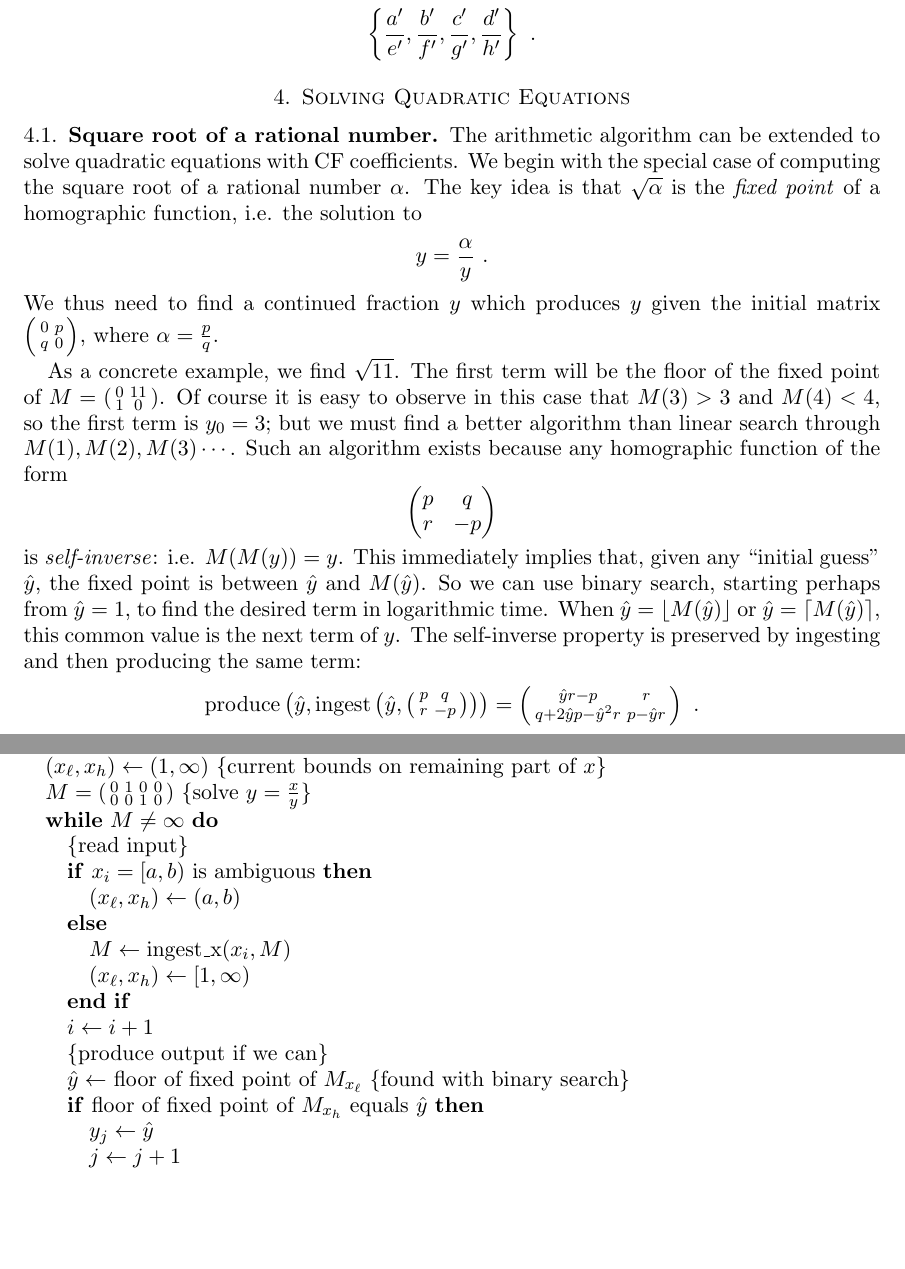
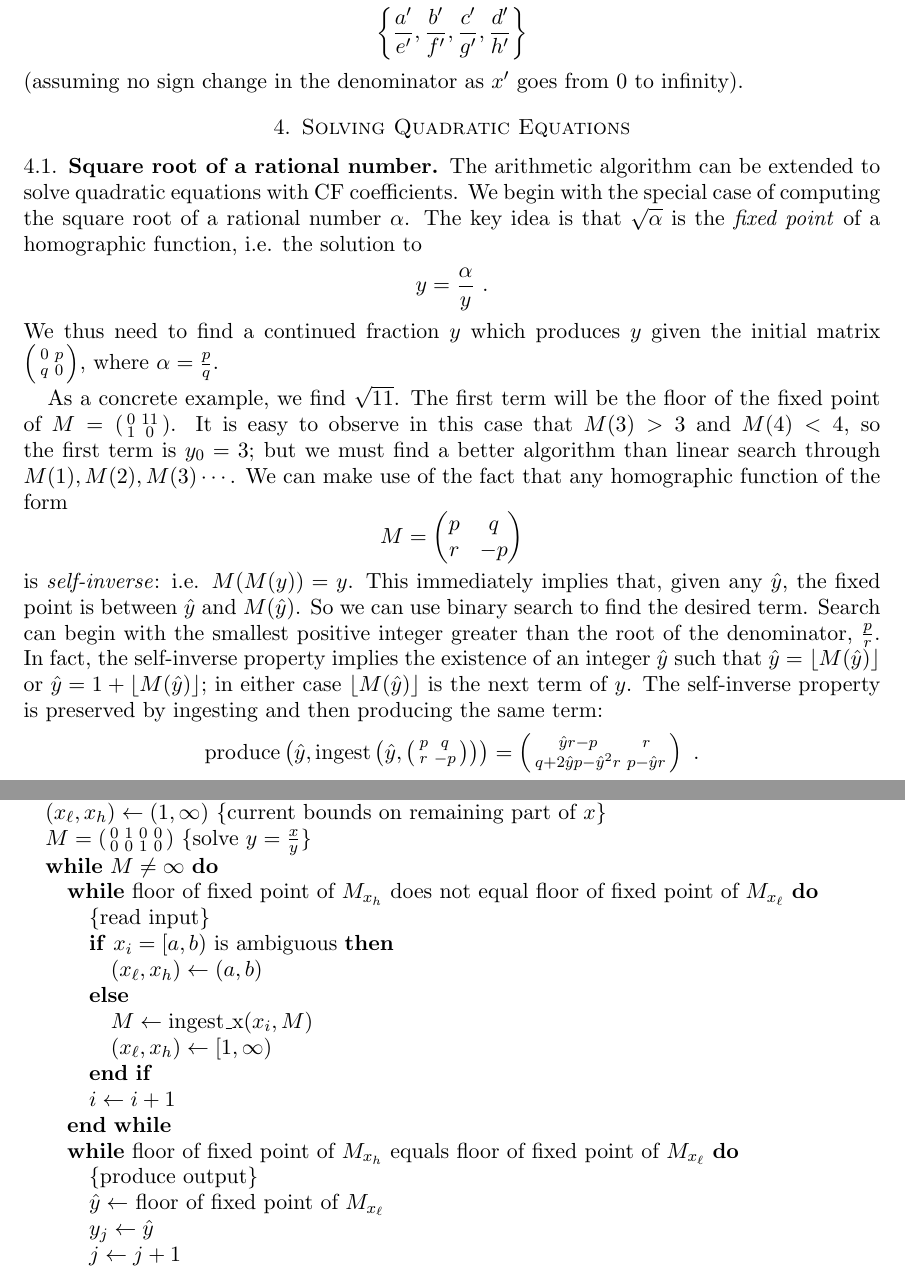
Before and after one commit to mjcollins10/ContinuedFractions, a LaTeX paper (cfAlgorithm.tex): two parts of pages 11 and 13 of 14, joined at a grey line, cut so that both start at the same text, the shorter picture padded with empty space. Compiled offline with pdfLaTeX.

Commit message:
Add square-root function

```diff
--- a/cfAlgorithm.tex
+++ b/cfAlgorithm.tex
@@ -501,9 +501,9 @@ Now $x$ goes from $x_{\ell}$ to $x_u$ as $x'$ goes from 0 to infinity, similarly
 \end{itemize}
 The range of $M$ subject to the bounds will be the min and max of
 \[
-\left\{ \frac{a'}{e'},\frac{b'}{f'},\frac{c'}{g'},\frac{d'}{h'} \right\}\ .
+\left\{ \frac{a'}{e'},\frac{b'}{f'},\frac{c'}{g'},\frac{d'}{h'} \right\}
 \]
-
+(assuming no sign change in the denominator as $x'$ goes from 0 to infinity).
 
 \section{Solving Quadratic Equations}
 \subsection{Square root of a rational number}
@@ -523,19 +523,20 @@ As a concrete example, we find $\sqrt{11}$. The first term will be the floor of
 $M = \left(\begin{smallmatrix}
 0 & 11 \\
 1 & 0
-\end{smallmatrix}\right)$. Of course it is easy to observe in this case that $M(3)>3$ and
+\end{smallmatrix}\right)$. It is easy to observe in this case that $M(3)>3$ and
 $M(4)<4$, so the first term is $y_0=3$; but we must find a better algorithm than linear search through
-$M(1), M(2), M(3)\cdots$. Such an algorithm exists because any homographic function of the form
+$M(1), M(2), M(3)\cdots$. We can make use of the fact that any homographic function of the form
  \[
- \begin{pmatrix}
+ M = \begin{pmatrix}
 p & q \\
 r & -p
 \end{pmatrix}
 \]
  is \emph{self-inverse}: i.e. $M(M(y)) = y$. This immediately implies that,
-given any ``initial guess" $\hat{y}$, the fixed point is between $\hat{y}$ and $M(\hat{y})$. So we can
-use binary search, starting perhaps from $\hat{y}=1$, to find the desired term in logarithmic time.
-When $\hat{y} = \lfloor M(\hat{y}) \rfloor$ or $\hat{y} = \lceil M(\hat{y}) \rceil$, this common value is the next term of $y$.
+given any $\hat{y}$, the fixed point is between $\hat{y}$ and $M(\hat{y})$.
+So we can use binary search to find the desired term.
+Search can begin with the smallest positive integer greater than the root of the denominator, $\frac{p}{r}$.
+In fact, the self-inverse property implies the existence of an integer $\hat{y}$ such that $\hat{y} = \lfloor M(\hat{y}) \rfloor$ or $\hat{y} = 1 + \lfloor M(\hat{y}) \rfloor$; in either case $\lfloor M(\hat{y}) \rfloor$ is the next term of $y$.
 The self-inverse property is preserved by ingesting and then producing the same term:
 \[
 \mbox{produce}\left(\hat{y}, \mbox{ingest}\left(\hat{y},   \left(\begin{smallmatrix}
@@ -673,6 +674,8 @@ The first few terms of $\sqrt[4]{2}$ are $1.18921\cdots = [1,5,3,1,1,40,5,\cdots
 \end{smallmatrix}
 \right)$} \COMMENT{solve $y = \frac{x}{y}$}
 \WHILE {$M \neq \infty$}
+
+   \WHILE{floor of fixed point of $M_{x_h}$ does not equal floor of fixed point of $M_{x_\ell}$}
       \STATE{}\COMMENT{read input}
        \IF{$x_i = [a,b)$ is ambiguous}
            \STATE{$(x_{\ell},x_h) \gets (a,b)$}
@@ -681,10 +684,11 @@ The first few terms of $\sqrt[4]{2}$ are $1.18921\cdots = [1,5,3,1,1,40,5,\cdots
            \STATE{$(x_{\ell},x_h) \gets [1,\infty)$}
        \ENDIF
             \STATE{$i \gets i+1$}
+       \ENDWHILE
 
-     \STATE{}\COMMENT{produce output if we can}
-     \STATE{$\hat{y} \gets$ floor of fixed point of $M_{x_{\ell}}$} \COMMENT{found with binary search}
-     \IF{floor of fixed point of $M_{x_h}$ equals $\hat{y}$}
+  \WHILE{floor of fixed point of $M_{x_h}$ equals floor of fixed point of $M_{x_\ell}$}
+     \STATE{}\COMMENT{produce output}
+     \STATE{$\hat{y} \gets$ floor of fixed point of $M_{x_{\ell}}$}
         \STATE{$y_j \gets \hat{y}$}
         \STATE{$j \gets j+1$}
         \STATE{$M \gets \mbox{produce}(\hat{y}, \mbox{ingest\_y}( \hat{y}, M))$}
```
Also changed, not shown: README.md, cfAlgorithm.tex (25 more changed lines), 1 other file. Lines whose indentation alone changed are shown as unchanged.
